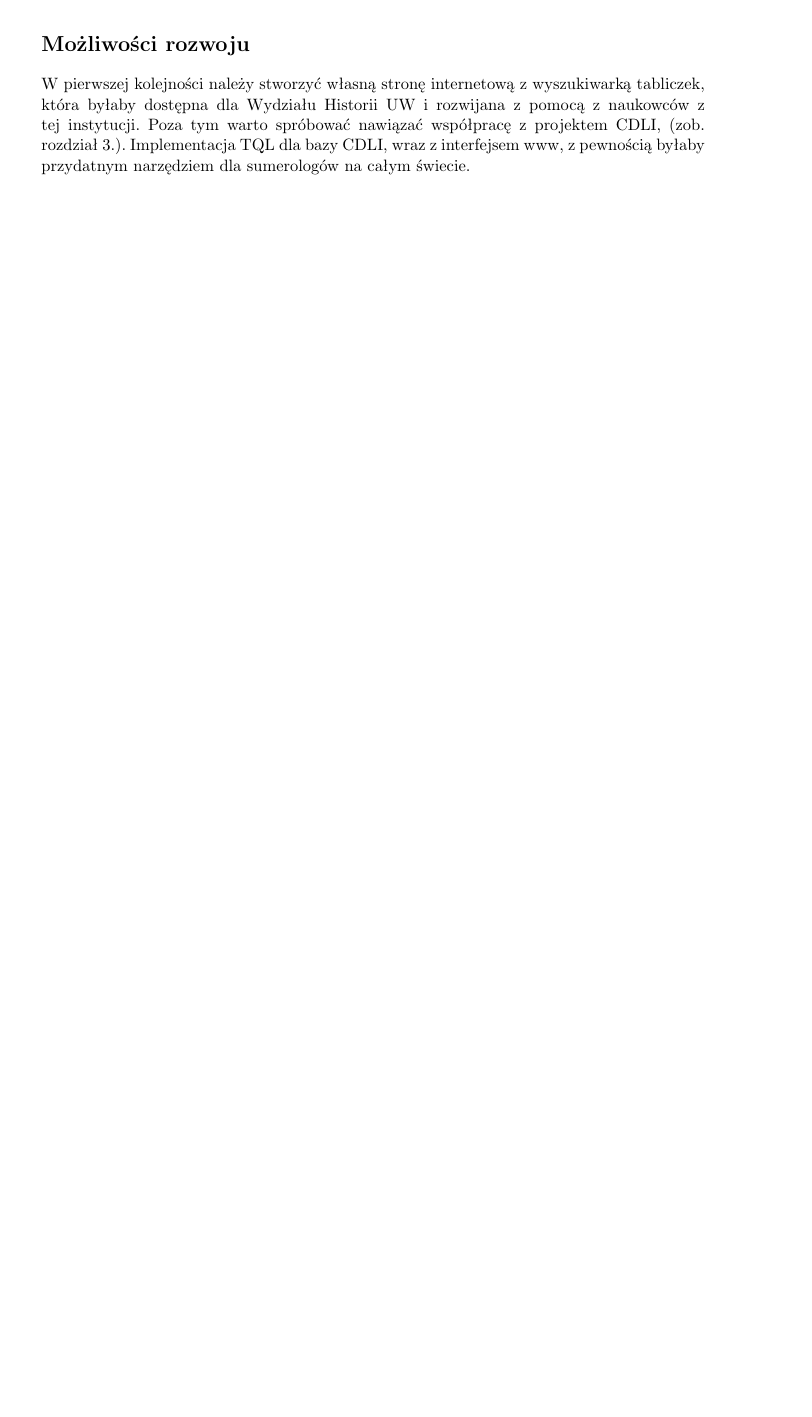
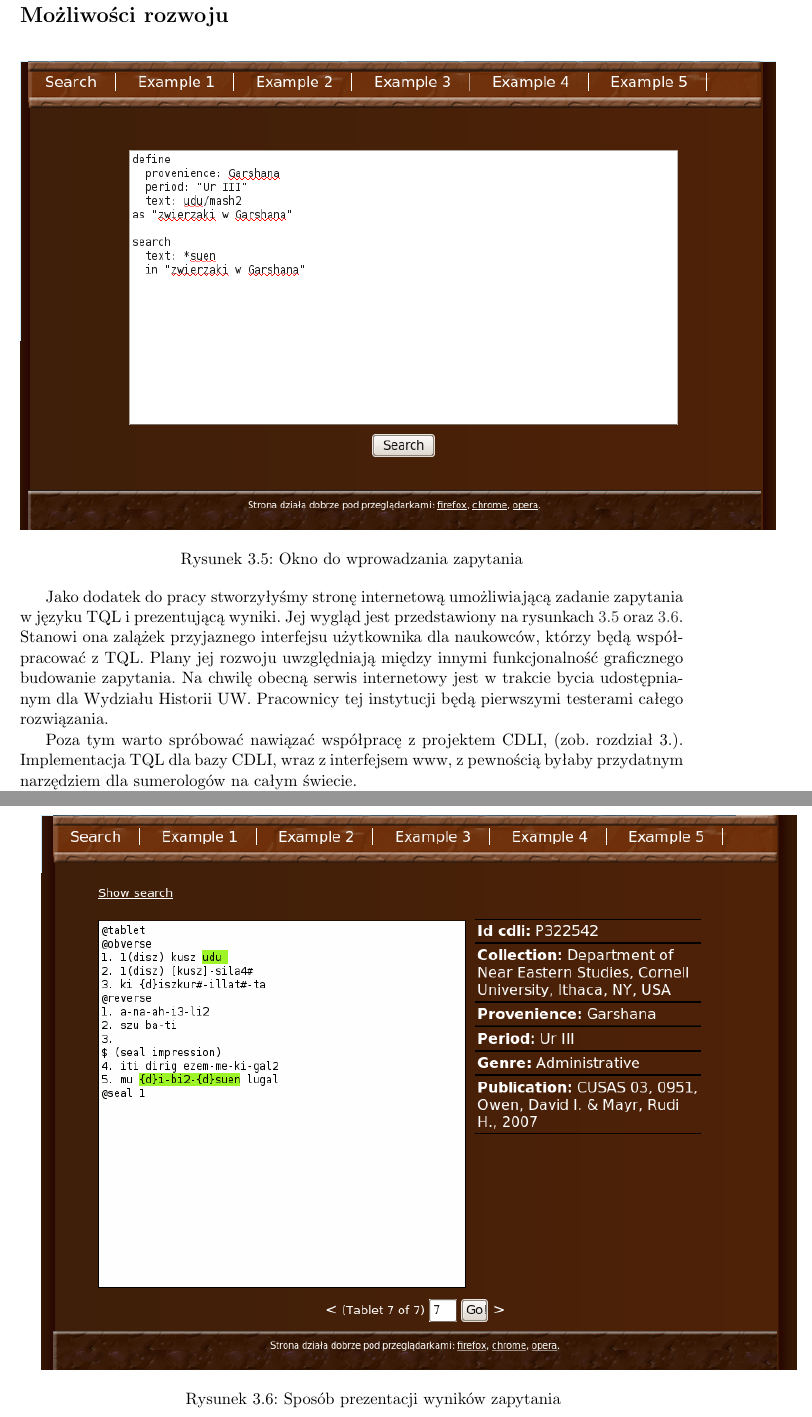
Before and after one commit to sumlib/main, a LaTeX thesis (doc/praca/sumer.tex, which reads doc/praca/pliki/podsumowanie.tex): part of page 39 of 45 before the commit and two parts of pages 40 and 41 of 47 after it, the two joined at a grey line, cut so that both start at the same text, the shorter picture padded with empty space. Compiled offline with pdfLaTeX.

Commit message:
dopisek o stronie w podsumowaniu

```diff
--- a/doc/praca/pliki/podsumowanie.tex
+++ b/doc/praca/pliki/podsumowanie.tex
@@ -45,10 +45,32 @@ nie będzie wymagała dużego nakładu pracy.
 
 \section*{Możliwości rozwoju}
 \addcontentsline{toc}{section}{Możliwości rozwoju}
+\begin{figure}[h]
+ \centering
+ \includegraphics[width=500px]{../diagramy/wyszuk_zapyt.png}
+ % wyszuk_zapyt.png: 811x524 pixel, 72dpi, 28.61x18.49 cm, bb=0 0 811 524
+ \caption{Okno do wprowadzania zapytania}
+ \label{fig:wyszuk_zapyt}
+\end{figure}
+
+\begin{figure}[h]
+ \centering
+ \includegraphics[width=500px]{../diagramy/wyszuk_wynik.png}
+ % wyszuk_wynik.png: 823x628 pixel, 72dpi, 29.03x22.15 cm, bb=0 0 823 628
+ \caption{Sposób prezentacji wyników zapytania}
+ \label{fig:wyszuk_wynik}
+\end{figure}
+
 %co dalej
-W pierwszej kolejności należy stworzyć własną stronę internetową z wyszukiwarką tabliczek,
-która byłaby dostępna dla Wydziału Historii UW i rozwijana z pomocą z naukowców z tej instytucji.
-%TODO: właściwie już jest zaczęte. Wspomnieć? - spytać Dąbrowskiego
+Jako dodatek do pracy stworzyłyśmy stronę internetową umożliwiającą zadanie zapytania w języku TQL i prezentującą wyniki.
+Jej wygląd jest przedstawiony na rysunkach \ref{fig:wyszuk_zapyt} oraz \ref{fig:wyszuk_wynik}.
+% TODO: W chwili obecnej jest ona dostępna na stronie \url{http://students.mimuw.edu.pl/~/jw234694/sumlib/}.
+Stanowi ona zalążek przyjaznego interfejsu użytkownika dla naukowców, którzy będą współpracować z TQL. Plany jej rozwoju
+uwzględniają między innymi funkcjonalność graficznego budowanie zapytania.
+% TODO: walnąć rozdzialik o graficznym bilderze
+Na chwilę obecną serwis internetowy jest w trakcie bycia udostępnianym dla Wydziału Historii UW.
+Pracownicy tej instytucji będą pierwszymi testerami całego rozwiązania.
+
 Poza tym warto spróbować nawiązać współpracę z projektem CDLI, (zob. rozdział 3.).
 Implementacja TQL dla bazy CDLI, wraz z interfejsem www, z pewnością byłaby przydatnym narzędziem dla sumerologów na całym świecie.
 
```
Also changed, not shown: doc/diagramy/wyszuk_wynik.png (added), doc/diagramy/wyszuk_zapyt.png (added), doc/praca/pliki/podsumowanie.tex (2 more changed lines).
